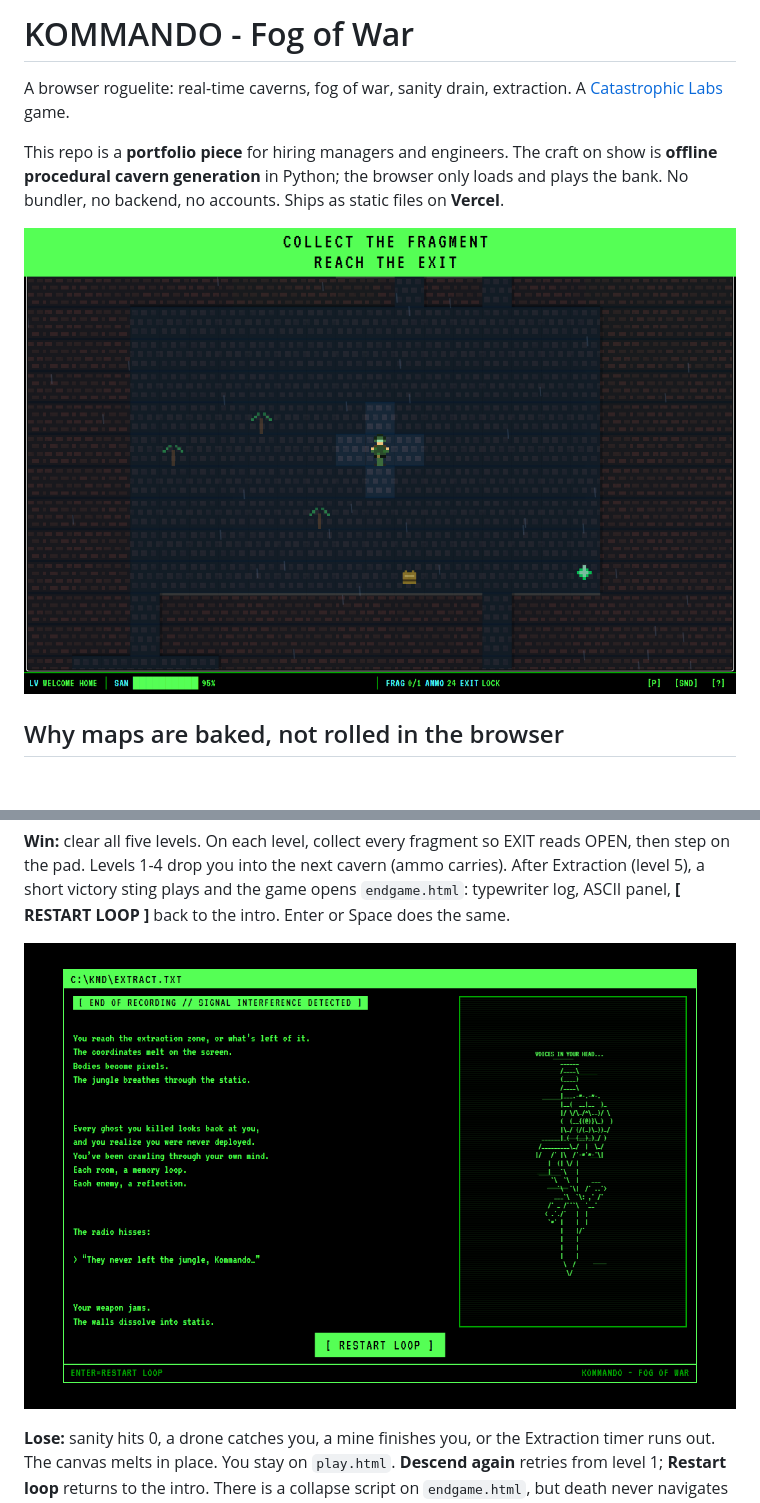
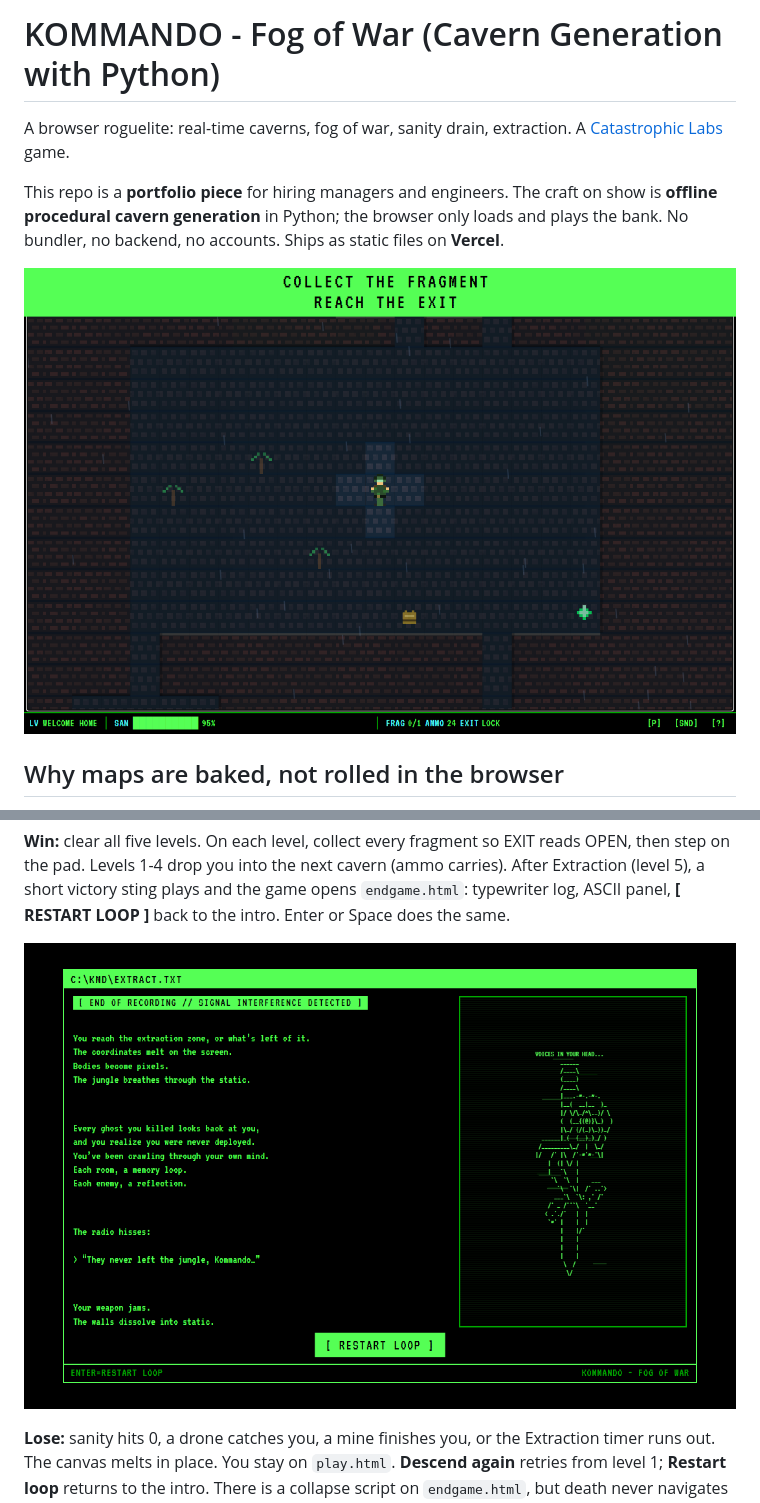
Before and after one commit to ironsignalworks/cavern-generator-py, a Markdown page: README.md, 2 parts joined by grey strips. Drawn GitHub-style; blank space fills up the shorter version.

```diff
--- a/README.md
+++ b/README.md
@@ -1,10 +1,10 @@
-# KOMMANDO - Fog of War
+# KOMMANDO - Fog of War (Cavern Generation with Python)
 
 A browser roguelite: real-time caverns, fog of war, sanity drain, extraction. A [Catastrophic Labs](https://catastrophiclabs.com/) game.
 
 This repo is a **portfolio piece** for hiring managers and engineers. The craft on show is **offline procedural cavern generation** in Python; the browser only loads and plays the bank. No bundler, no backend, no accounts. Ships as static files on **Vercel**.
 
-![Welcome Home mission: cavern, sanity HUD, collect-the-fragment prompt](screenshots/play.png)
+![Welcome Home mission: cavern, sanity HUD, collect-the-fragment prompt](https://raw.githubusercontent.com/ironsignalworks/cavern-generator-py/main/screenshots/play.png)
 
 ## Why maps are baked, not rolled in the browser
 
@@ -36,7 +36,7 @@ Level **keys** and **grid sizes** must match between Python and JS. Carve parame
 
 **Win:** clear all five levels. On each level, collect every fragment so EXIT reads OPEN, then step on the pad. Levels 1-4 drop you into the next cavern (ammo carries). After Extraction (level 5), a short victory sting plays and the game opens `endgame.html`: typewriter log, ASCII panel, **[ RESTART LOOP ]** back to the intro. Enter or Space does the same.
 
-![Extraction: end of recording, RESTART LOOP](screenshots/extract.png)
+![Extraction: end of recording, RESTART LOOP](https://raw.githubusercontent.com/ironsignalworks/cavern-generator-py/main/screenshots/extract.png)
 
 **Lose:** sanity hits 0, a drone catches you, a mine finishes you, or the Extraction timer runs out. The canvas melts in place. You stay on `play.html`. **Descend again** retries from level 1; **Restart loop** returns to the intro. There is a collapse script on `endgame.html`, but death never navigates there.
 
```
Also changed, not shown: other parts of README.md (+4 -4 lines).
